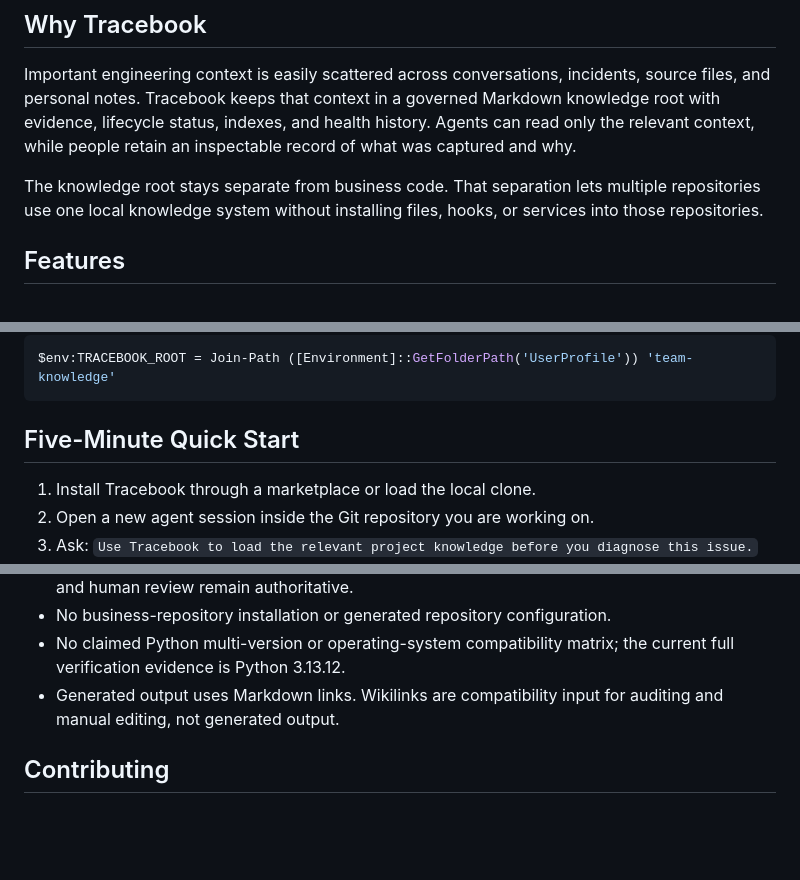
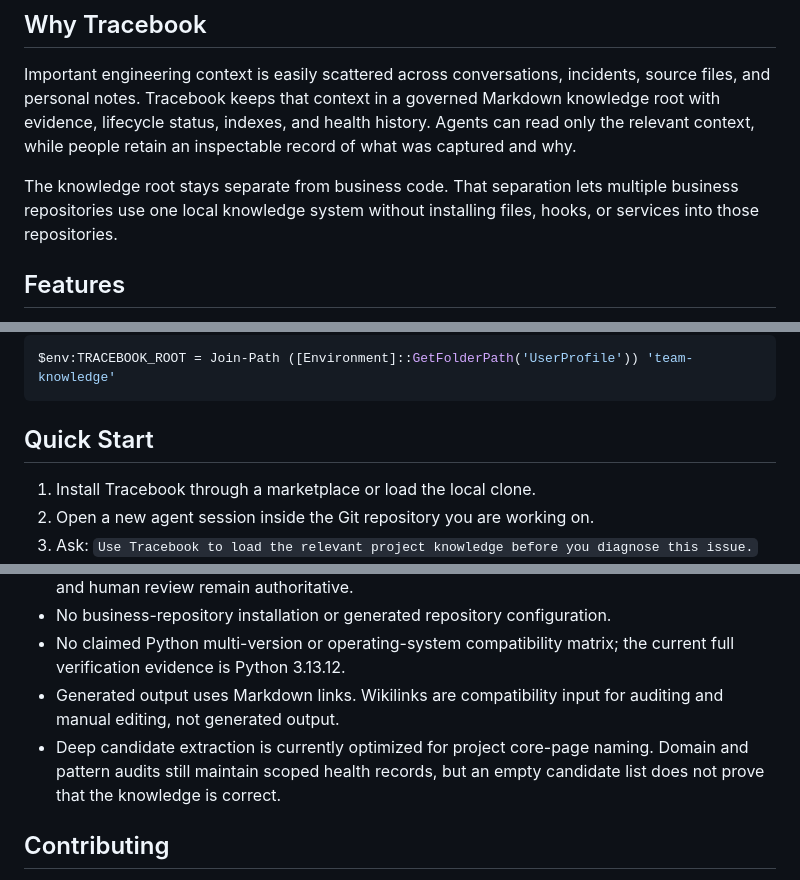
Before and after one commit to tydandou/tracebook, a Markdown page: README.md, 3 parts joined by grey strips. Rendered like a GitHub page; blank space fills up the shorter version.

````diff
--- a/README.md
+++ b/README.md
@@ -20,8 +20,8 @@ health history. Agents can read only the relevant context, while people retain
 an inspectable record of what was captured and why.
 
 The knowledge root stays separate from business code. That separation lets
-multiple repositories use one local knowledge system without installing files,
-hooks, or services into those repositories.
+multiple business repositories use one local knowledge system without
+installing files, hooks, or services into those repositories.
 
 ## Features
 
@@ -119,7 +119,7 @@ PowerShell:
 $env:TRACEBOOK_ROOT = Join-Path ([Environment]::GetFolderPath('UserProfile')) 'team-knowledge'
 ```
 
-## Five-Minute Quick Start
+## Quick Start
 
 1. Install Tracebook through a marketplace or load the local clone.
 2. Open a new agent session inside the Git repository you are working on.
@@ -390,6 +408,9 @@ until `v1.0.0` exists.
   the current full verification evidence is Python 3.13.12.
 - Generated output uses Markdown links. Wikilinks are compatibility input for
   auditing and manual editing, not generated output.
+- Deep candidate extraction is currently optimized for project core-page
+  naming. Domain and pattern audits still maintain scoped health records, but
+  an empty candidate list does not prove that the knowledge is correct.
 
 ## Contributing
 
````
Also changed, not shown: other parts of README.md (+28 -10 lines), README.zh-CN.md (+28 -11 lines).
